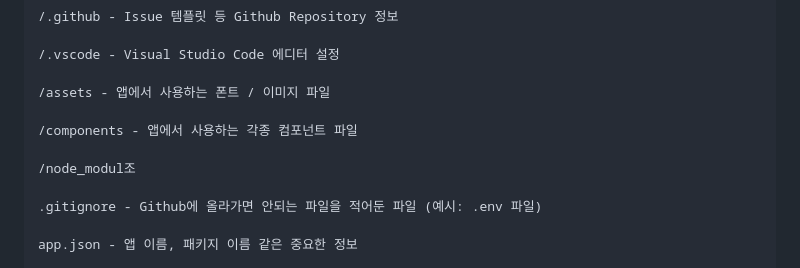
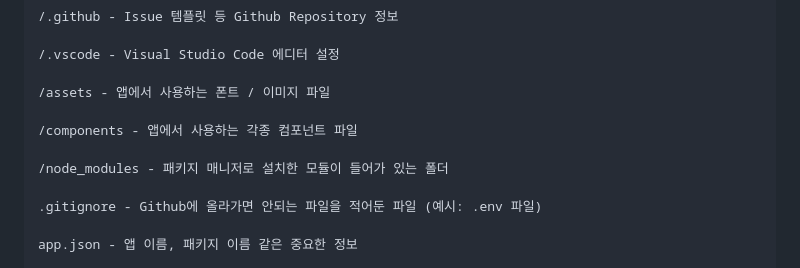
Before and after one commit to iamfiro/sunrin-life-app, a Markdown page: README.md, the part around the change. Drawn GitHub-style.

Commit message:
🗒️ Update README.md

```diff
--- a/README.md
+++ b/README.md
@@ -46,7 +46,7 @@
 
 /components - 앱에서 사용하는 각종 컴포넌트 파일
 
-/node_modul조
+/node_modules - 패키지 매니저로 설치한 모듈이 들어가 있는 폴더
 
 .gitignore - Github에 올라가면 안되는 파일을 적어둔 파일 (예시: .env 파일)
 
```
